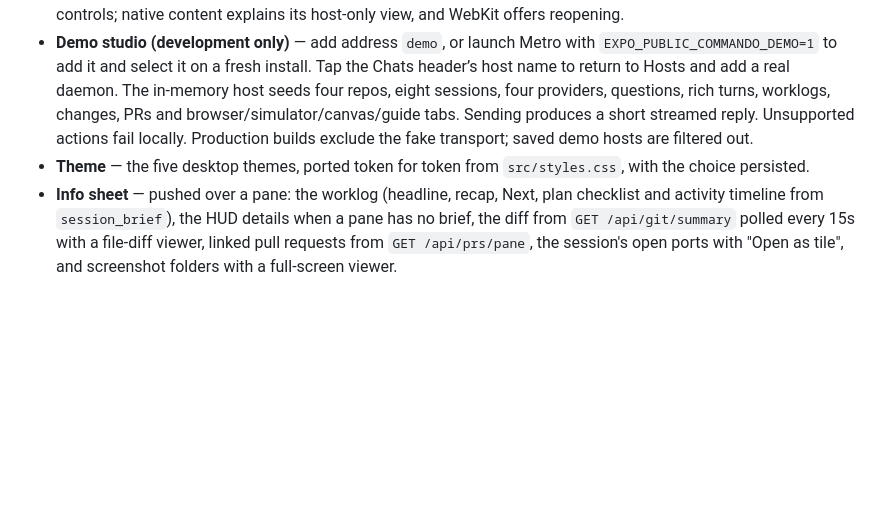
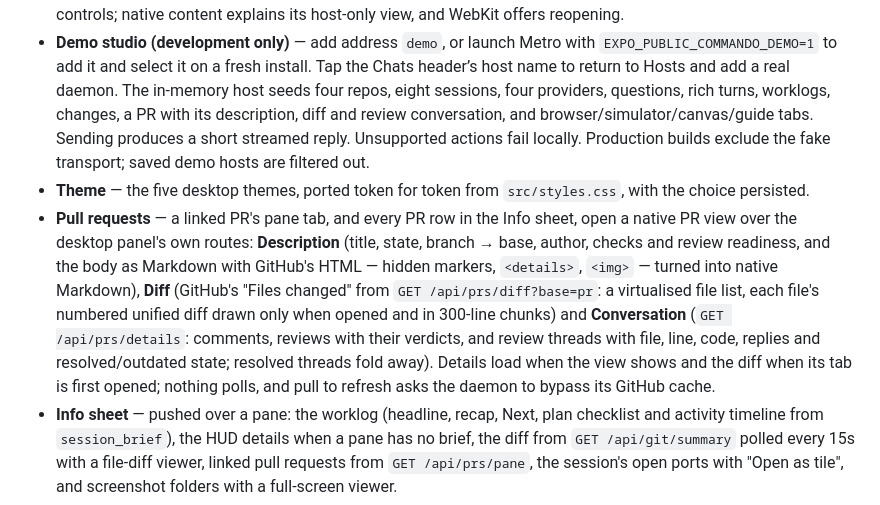
Before and after one commit to laeijebor/commando, a Markdown page: apps/mobile/README.md, the part around the change. GitHub-like rendering; blank space fills up the shorter version.

Commit message:
docs(mobile): describe the native PR view

```diff
--- a/apps/mobile/README.md
+++ b/apps/mobile/README.md
@@ -30,11 +30,24 @@ only. Bundle id `com.commando.companion`.
   `EXPO_PUBLIC_COMMANDO_DEMO=1` to add it and select it on a fresh install.
   Tap the Chats header’s host name to return to Hosts and add a real daemon. The in-memory
   host seeds four repos, eight sessions, four providers, questions, rich turns,
-  worklogs, changes, PRs and browser/simulator/canvas/guide tabs. Sending produces
+  worklogs, changes, a PR with its description, diff and review conversation,
+  and browser/simulator/canvas/guide tabs. Sending produces
   a short streamed reply. Unsupported actions fail locally. Production builds
   exclude the fake transport; saved demo hosts are filtered out.
 - **Theme** — the five desktop themes, ported token for token from
   `src/styles.css`, with the choice persisted.
+- **Pull requests** — a linked PR's pane tab, and every PR row in the Info
+  sheet, open a native PR view over the desktop panel's own routes:
+  **Description** (title, state, branch → base, author, checks and review
+  readiness, and the body as Markdown with GitHub's HTML — hidden markers,
+  `<details>`, `<img>` — turned into native Markdown), **Diff** (GitHub's
+  "Files changed" from `GET /api/prs/diff?base=pr`: a virtualised file list,
+  each file's numbered unified diff drawn only when opened and in 300-line
+  chunks) and **Conversation** (`GET /api/prs/details`: comments, reviews
+  with their verdicts, and review threads with file, line, code, replies and
+  resolved/outdated state; resolved threads fold away). Details load when the
+  view shows and the diff when its tab is first opened; nothing polls, and
+  pull to refresh asks the daemon to bypass its GitHub cache.
 - **Info sheet** — pushed over a pane: the worklog (headline, recap, Next, plan
   checklist and activity timeline from `session_brief`), the HUD details when a
   pane has no brief, the diff from `GET /api/git/summary` polled every 15s with
```
